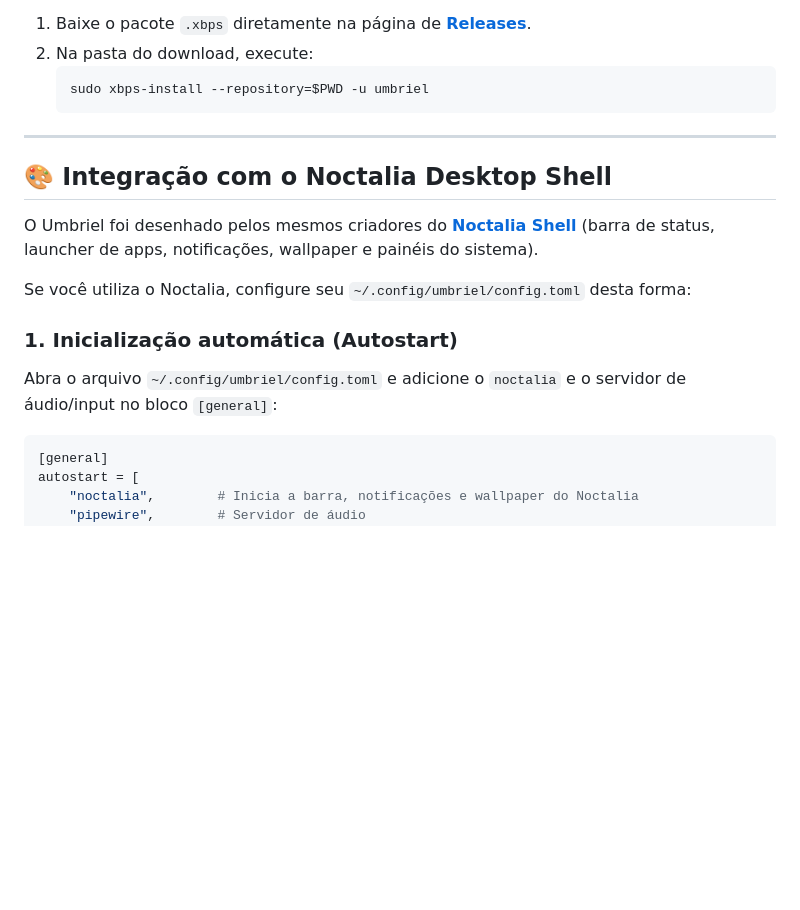
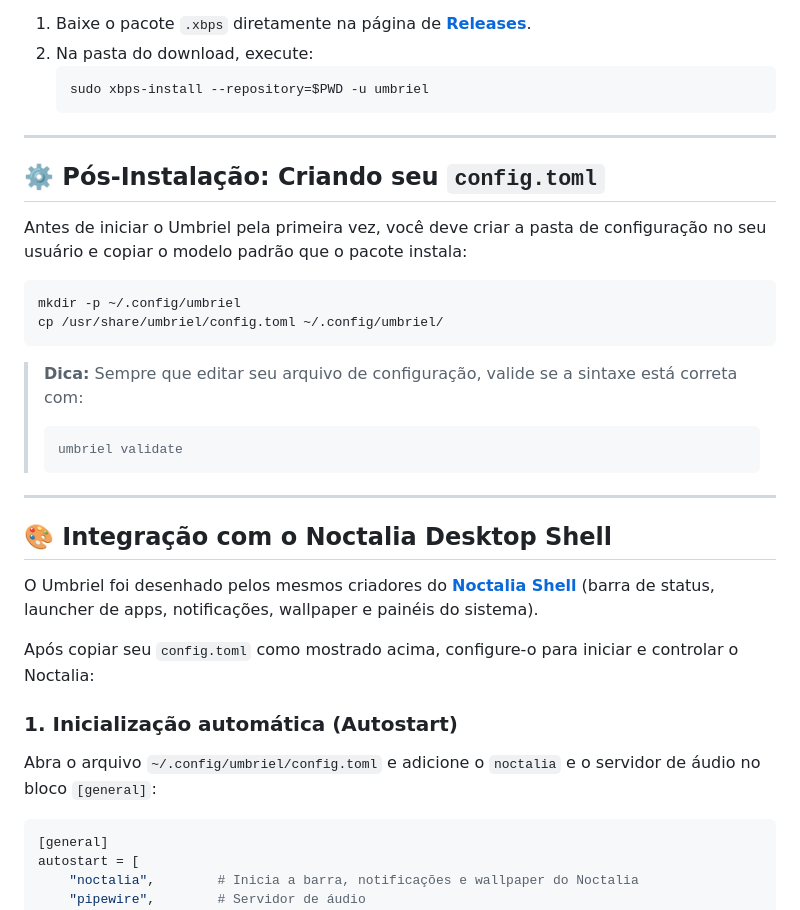
Before and after one commit to Wiljapa/umbriel-void, a Markdown page: README.md, the part around the change. Rendered like a GitHub page; blank space fills up the shorter version.

Commit message:
docs: add post-install steps to create ~/.config/umbriel and copy config.toml

````diff
--- a/README.md
+++ b/README.md
@@ -36,14 +36,30 @@ Se preferir baixar manualmente sem usar o script:
 
 ---
 
+## ⚙️ Pós-Instalação: Criando seu `config.toml`
+
+Antes de iniciar o Umbriel pela primeira vez, você deve criar a pasta de configuração no seu usuário e copiar o modelo padrão que o pacote instala:
+
+```bash
+mkdir -p ~/.config/umbriel
+cp /usr/share/umbriel/config.toml ~/.config/umbriel/
+```
+
+> **Dica:** Sempre que editar seu arquivo de configuração, valide se a sintaxe está correta com:
+> ```bash
+> umbriel validate
+> ```
+
+---
+
 ## 🎨 Integração com o Noctalia Desktop Shell
 
 O Umbriel foi desenhado pelos mesmos criadores do **[Noctalia Shell](https://github.com/noctalia-dev/noctalia)** (barra de status, launcher de apps, notificações, wallpaper e painéis do sistema).
 
-Se você utiliza o Noctalia, configure seu `~/.config/umbriel/config.toml` desta forma:
+Após copiar seu `config.toml` como mostrado acima, configure-o para iniciar e controlar o Noctalia:
 
 ### 1. Inicialização automática (Autostart)
-Abra o arquivo `~/.config/umbriel/config.toml` e adicione o `noctalia` e o servidor de áudio/input no bloco `[general]`:
+Abra o arquivo `~/.config/umbriel/config.toml` e adicione o `noctalia` e o servidor de áudio no bloco `[general]`:
 
 ```toml
 [general]
````
